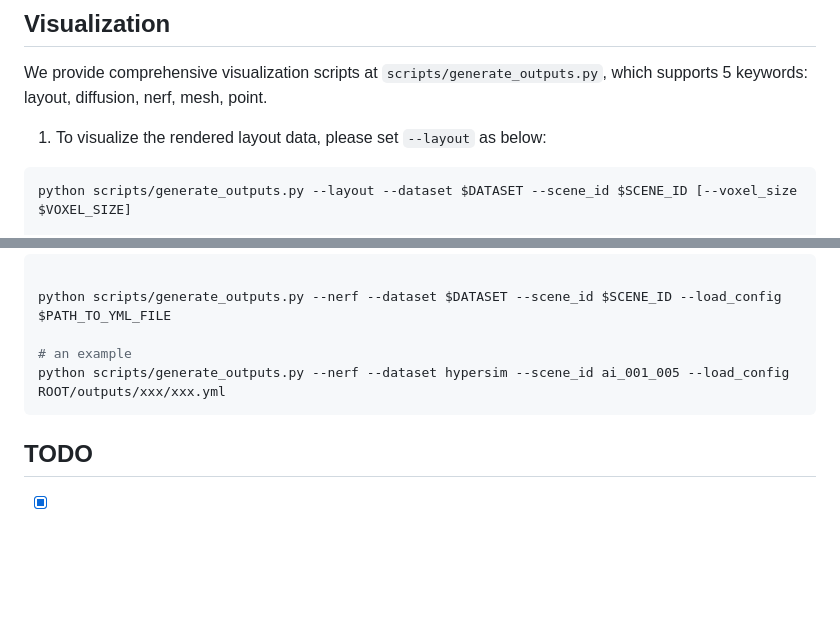
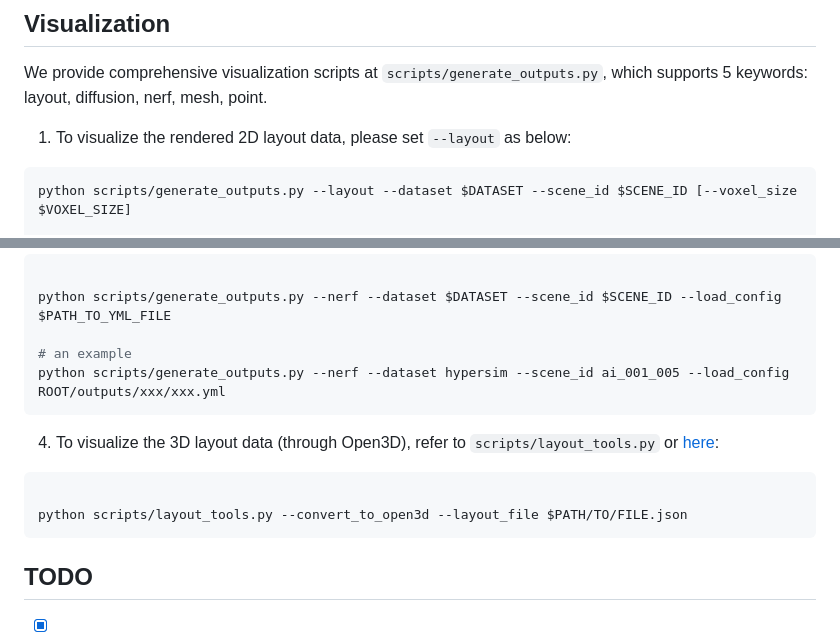
Before and after one commit to OrangeSodahub/SceneCraft, a Markdown page: README.md, 2 parts joined by grey strips. GitHub-like rendering; blank space fills up the shorter version.

````diff
--- a/README.md
+++ b/README.md
@@ -156,7 +156,7 @@ We will provide more details and release layout data examples/scene models soon.
 
 We provide comprehensive visualization scripts at `scripts/generate_outputs.py`, which supports 5 keywords: layout, diffusion, nerf, mesh, point.
 
-1. To visualize the rendered layout data, please set `--layout` as below:
+1. To visualize the rendered 2D layout data, please set `--layout` as below:
 
 ```bash
 python scripts/generate_outputs.py --layout --dataset $DATASET --scene_id $SCENE_ID [--voxel_size $VOXEL_SIZE]
@@ -187,6 +187,13 @@ python scripts/generate_outputs.py --nerf --dataset $DATASET --scene_id $SCENE_I
 python scripts/generate_outputs.py --nerf --dataset hypersim --scene_id ai_001_005 --load_config ROOT/outputs/xxx/xxx.yml
 ```
 
+4. To visualize the 3D layout data (through Open3D), refer to `scripts/layout_tools.py` or [here](https://github.com/OrangeSodahub/SceneCraft/blob/068fbac598ca09e969e503d8bd4982881ffbf131/scripts/layout_tools.py#L146):
+
+```bash
+
+python scripts/layout_tools.py --convert_to_open3d --layout_file $PATH/TO/FILE.json
+```
+
 ## TODO
 
 - [x] Release detailed instructions for generation and visualization
````
Also changed, not shown: other parts of README.md (+1 -1 lines).
